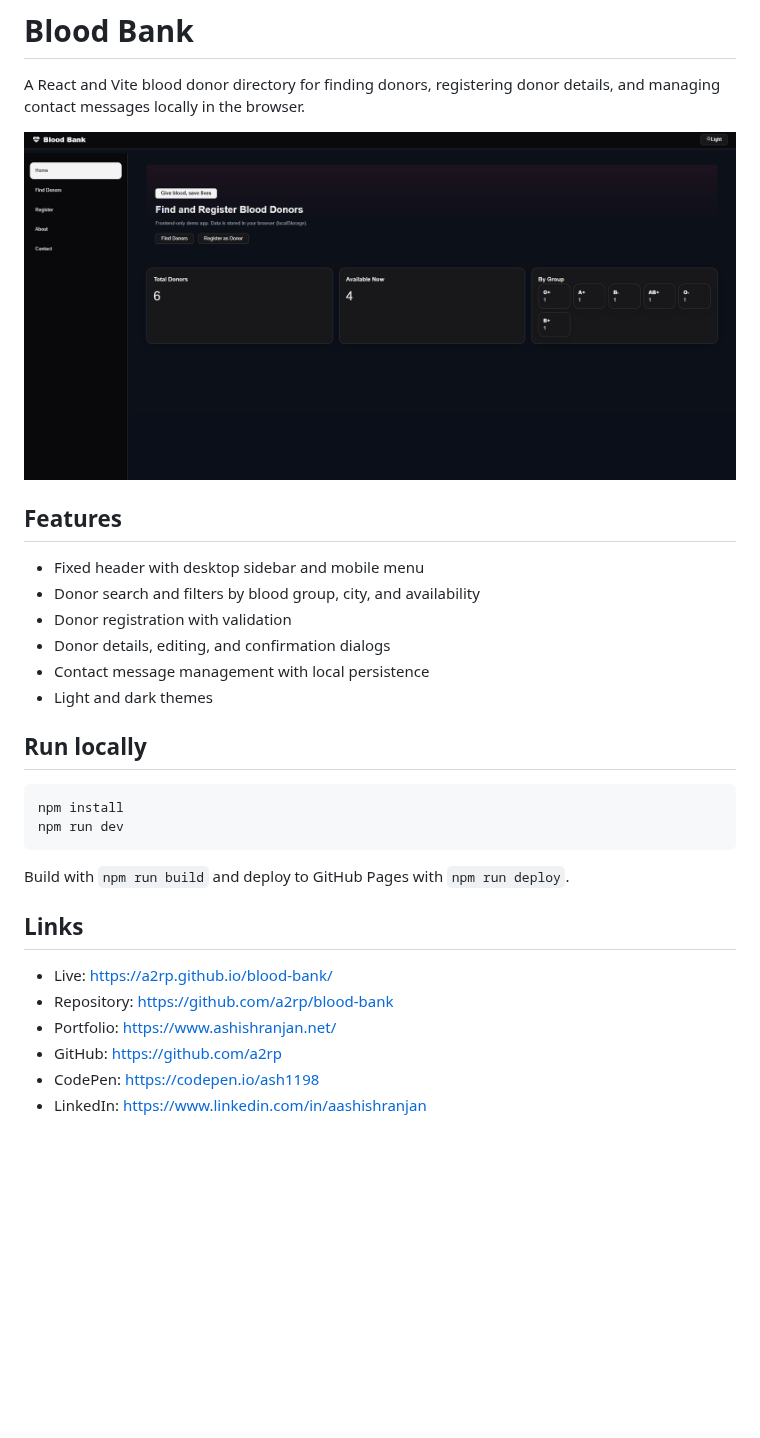
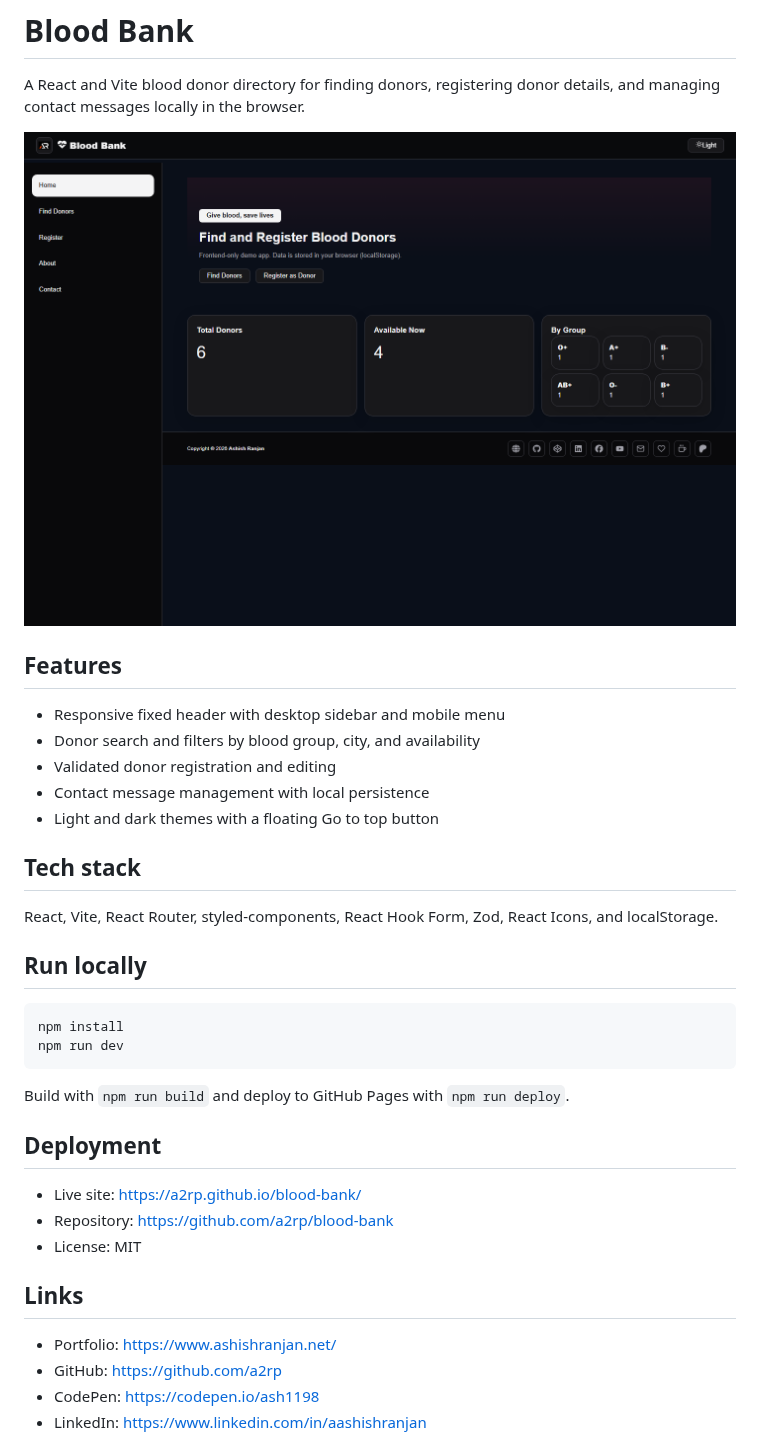
Before and after one commit to a2rp/blood-bank, a Markdown page: README.md, the part around the change. Rendered like a GitHub page; pictures changed too: screenshot.png; blank space fills up the shorter version.

Commit message:
Polish blood bank interface and deployment assets

```diff
--- a/README.md
+++ b/README.md
@@ -6,12 +6,15 @@ A React and Vite blood donor directory for finding donors, registering donor det
 
 ## Features
 
-- Fixed header with desktop sidebar and mobile menu
+- Responsive fixed header with desktop sidebar and mobile menu
 - Donor search and filters by blood group, city, and availability
-- Donor registration with validation
-- Donor details, editing, and confirmation dialogs
+- Validated donor registration and editing
 - Contact message management with local persistence
-- Light and dark themes
+- Light and dark themes with a floating Go to top button
+
+## Tech stack
+
+React, Vite, React Router, styled-components, React Hook Form, Zod, React Icons, and localStorage.
 
 ## Run locally
 
@@ -22,10 +25,14 @@ npm run dev
 
 Build with `npm run build` and deploy to GitHub Pages with `npm run deploy`.
 
+## Deployment
+
+- Live site: https://a2rp.github.io/blood-bank/
+- Repository: https://github.com/a2rp/blood-bank
+- License: MIT
+
 ## Links
 
-- Live: https://a2rp.github.io/blood-bank/
-- Repository: https://github.com/a2rp/blood-bank
 - Portfolio: https://www.ashishranjan.net/
 - GitHub: https://github.com/a2rp
 - CodePen: https://codepen.io/ash1198
```
Also changed, not shown: 4 other files.
